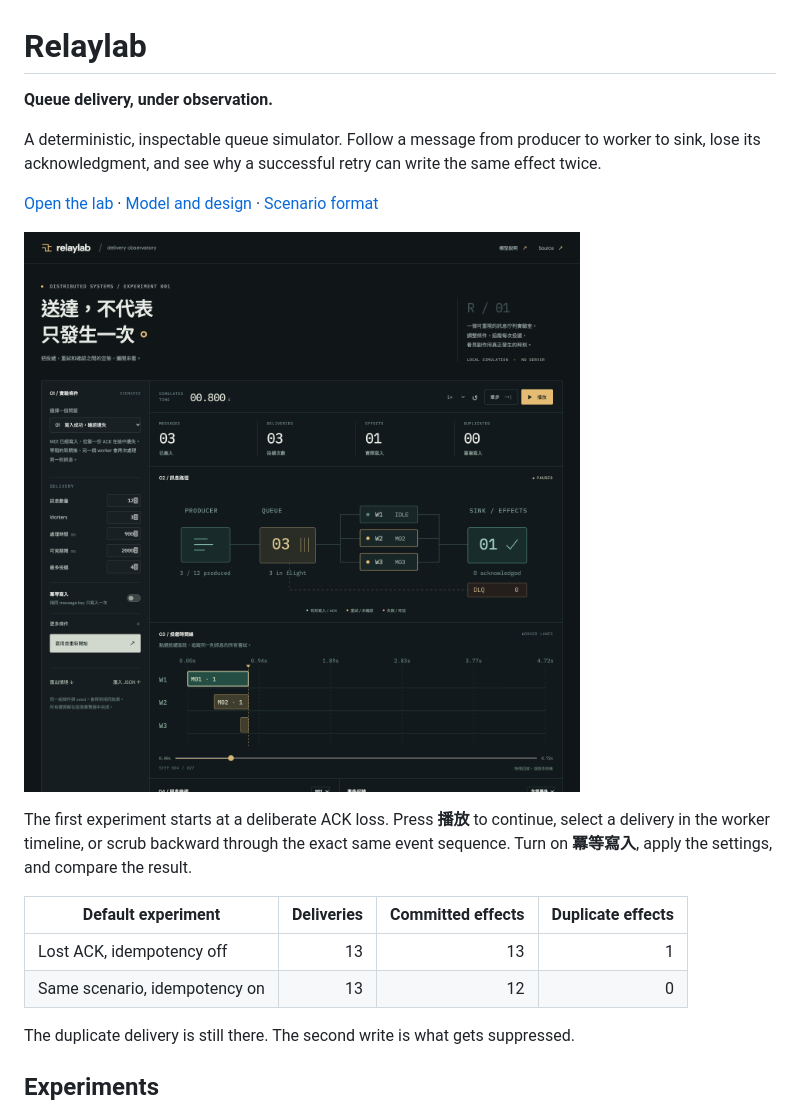
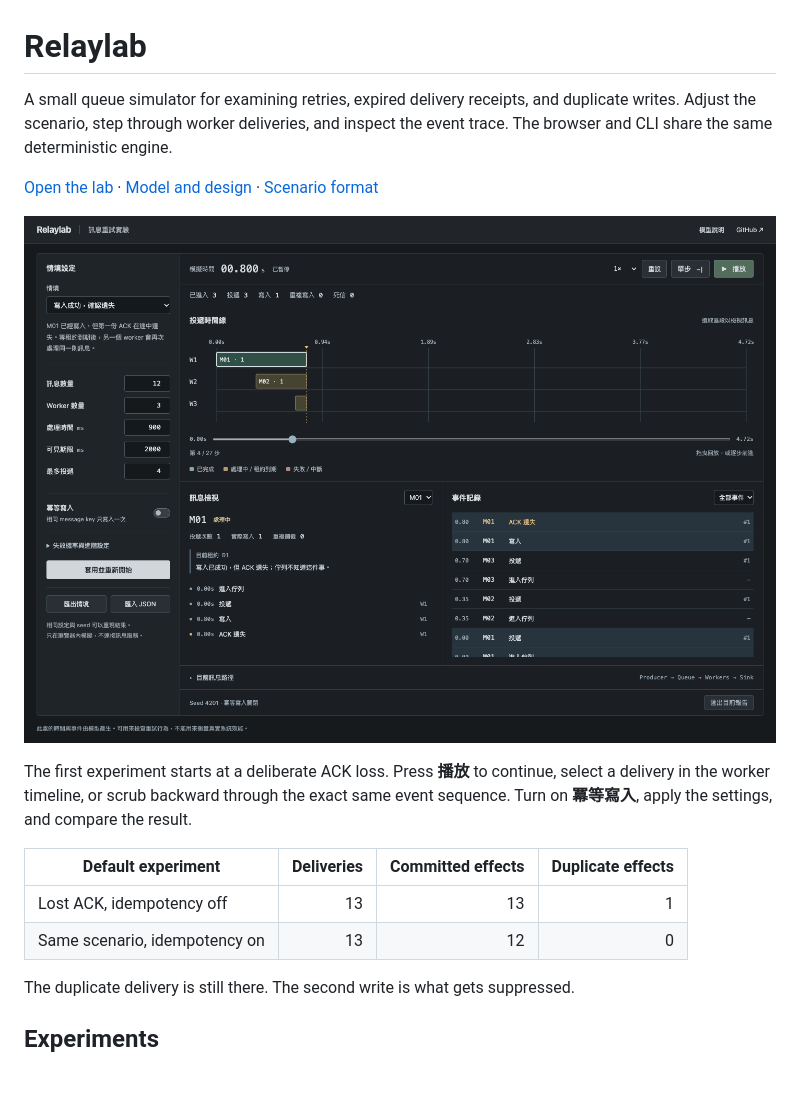
Before and after one commit to Miiduoa/relaylab, a Markdown page: README.md, the part around the change. GitHub-like rendering; pictures changed too: docs/screenshot.png; blank space fills up the shorter version.

Commit message:
Make delivery timeline and event inspection the primary interface

```diff
--- a/README.md
+++ b/README.md
@@ -1,8 +1,6 @@
 # Relaylab
 
-**Queue delivery, under observation.**
-
-A deterministic, inspectable queue simulator. Follow a message from producer to worker to sink, lose its acknowledgment, and see why a successful retry can write the same effect twice.
+A small queue simulator for examining retries, expired delivery receipts, and duplicate writes. Adjust the scenario, step through worker deliveries, and inspect the event trace. The browser and CLI share the same deterministic engine.
 
 [Open the lab](https://miiduoa.github.io/relaylab/) · [Model and design](docs/model.md) · [Scenario format](docs/scenarios.md)
 
@@ -10,10 +8,10 @@ A deterministic, inspectable queue simulator. Follow a message from producer to
 
 The first experiment starts at a deliberate ACK loss. Press **播放** to continue, select a delivery in the worker timeline, or scrub backward through the exact same event sequence. Turn on **冪等寫入**, apply the settings, and compare the result.
 
-| Default experiment | Deliveries | Committed effects | Duplicate effects |
-| --- | ---: | ---: | ---: |
-| Lost ACK, idempotency off | 13 | 13 | 1 |
-| Same scenario, idempotency on | 13 | 12 | 0 |
+| Default experiment            | Deliveries | Committed effects | Duplicate effects |
+| ----------------------------- | ---------: | ----------------: | ----------------: |
+| Lost ACK, idempotency off     |         13 |                13 |                 1 |
+| Same scenario, idempotency on |         13 |                12 |                 0 |
 
 The duplicate delivery is still there. The second write is what gets suppressed.
 
```
Also changed, not shown: 3 other files.
